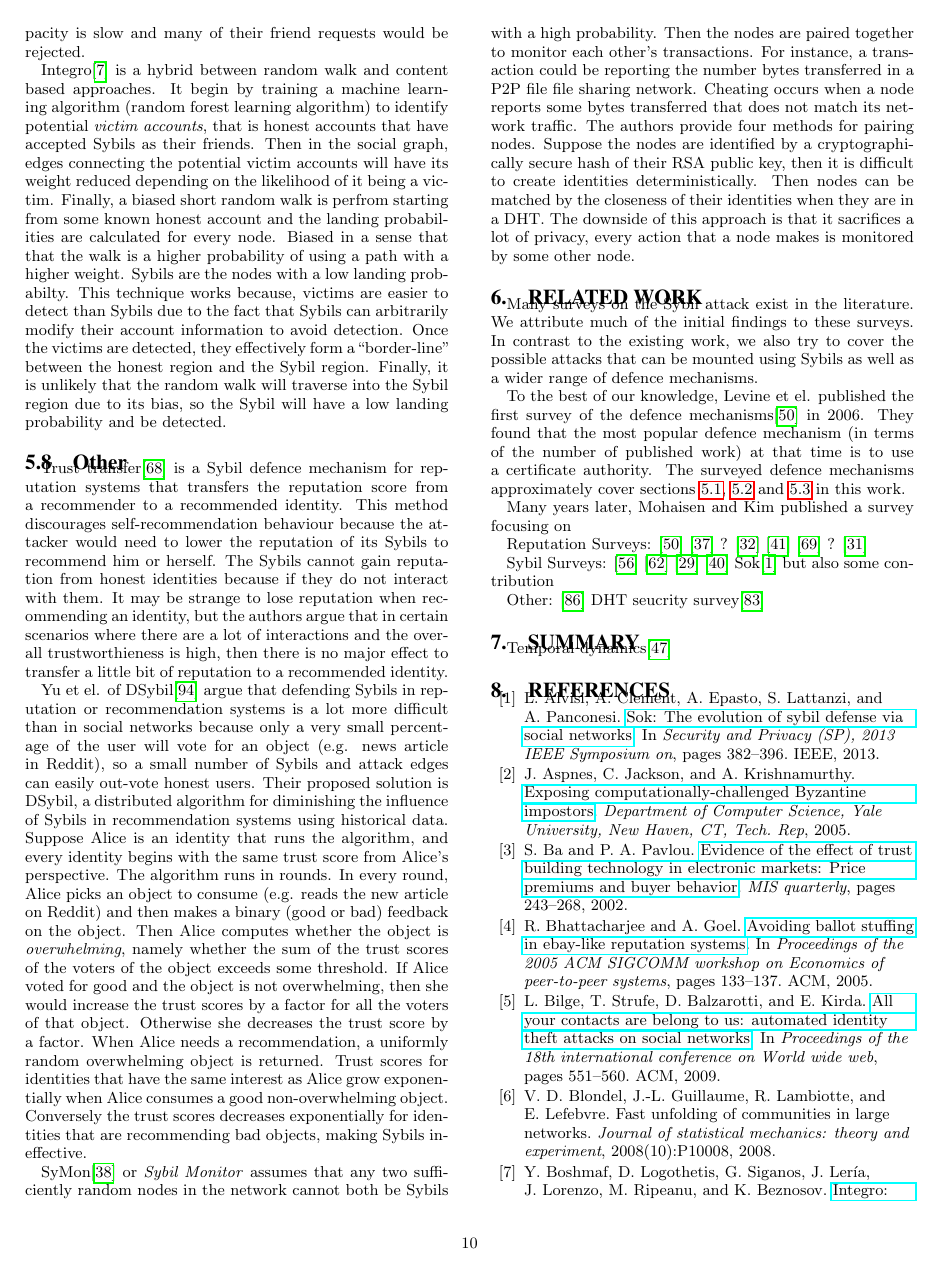
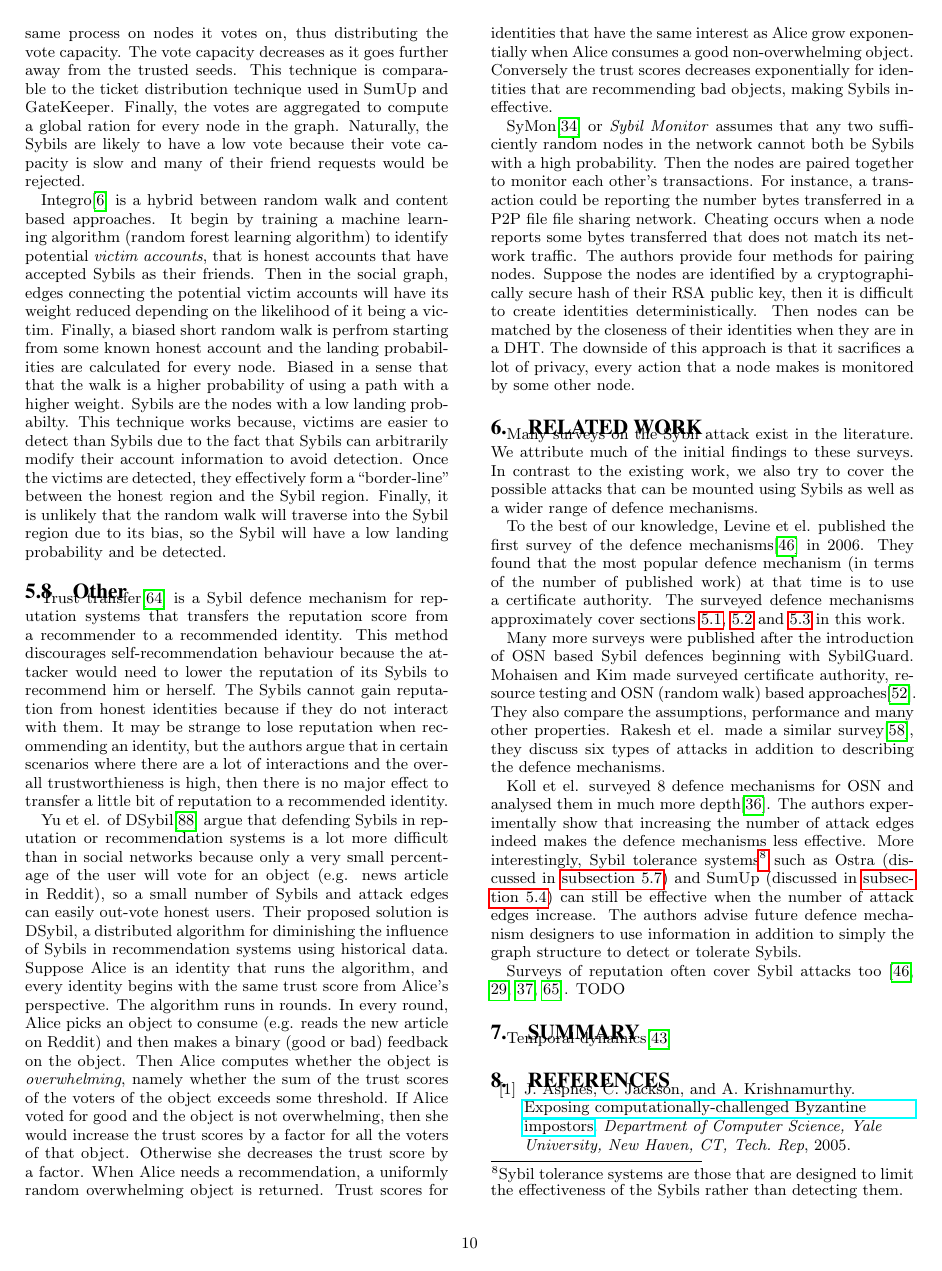
Before and after one commit to kc1212/sybil-survey, a LaTeX paper (main.tex, which reads ref.bib, related.tex): page 10 of 13. Compiled offline with pdfLaTeX.

Commit message:
Related work WIP

```diff
--- a/ref.bib
+++ b/ref.bib
@@ -702,4 +695,3 @@
-  year={2015}
 }
 
 @inproceedings{koll2014state,
--- a/related.tex
+++ b/related.tex
@@ -10,26 +10,28 @@ time is to use a certificate authority. The surveyed defence mechanisms
 approximately cover sections \ref{sec:cert-authority},
 \ref{sec:resource-testing} and \ref{sec:registration-fee} in this work.
 
-Many years later, Mohaisen and Kim published a survey focusing on
+Many more surveys were published after the introduction of OSN based Sybil
+defences beginning with SybilGuard. Mohaisen and Kim made surveyed certificate
+authority, resource testing and OSN (random walk) based
+approaches\cite{mohaisen2013sybil}. They also compare the assumptions,
+performance and many other properties. Rakesh et el. made a similar
+survey\cite{rakesh2014survey}, they discuss six types of attacks in addition to
+describing the defence mechanisms.
 
-Reputation Surveys:
-\cite{marti2006taxonomy}
-\cite{josang2007survey} ?
-\cite{hoffman2009survey}
-\cite{koutrouli2012taxonomy}
-\cite{selvaraj2012survey} ?
-\cite{hendrikx2015reputation}
+Koll et el. surveyed 8 defence mechanisms for OSN and analysed them in much more
+depth\cite{koll2014state}. The authors experimentally show that increasing the
+number of attack edges indeed makes the defence mechanisms less effective. More
+interestingly, Sybil tolerance systems\footnote{Sybil tolerance systems are
+  those that are designed to limit the effectiveness of the Sybils rather than
+  detecting them.} such as Ostra (discussed in \autoref{sec:content-based}) and
+SumUp (discussed in \autoref{sec:network-flow}) can still be effective when the
+number of attack edges increase. The authors advise future defence mechanism
+designers to use information in addition to simply the graph structure to detect
+or tolerate Sybils.
 
-Sybil Surveys:
-\cite{mohaisen2013sybil}
-\cite{rakesh2014survey}
-\cite{gunturu2015survey}
-\cite{koll2014state}
-Sok\cite{alvisi2013sok} but also some contribution
+Surveys of reputation often cover Sybil attacks too \cite{marti2006taxonomy,
+  hoffman2009survey, koutrouli2012taxonomy, selvaraj2012survey}. TODO
 
-Other:
-\cite{wallach2003survey}
-DHT seucrity survey\cite{urdaneta2011survey}
 
 %%% Local Variables:
 %%% mode: latex
```
Also changed, not shown: defences.tex (+11 -10 lines), intro.tex (+5 -4 lines), motivation.tex (+6 -4 lines), main.pdf, ref.bib (7 more changed lines).
